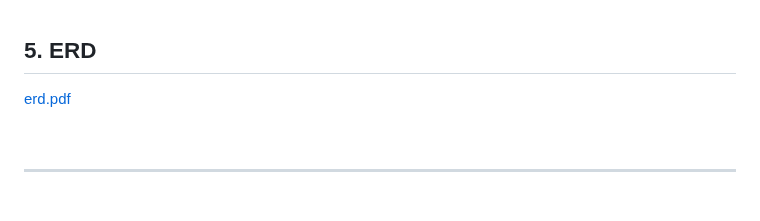
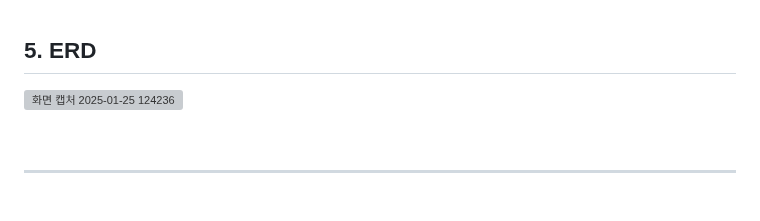
Before and after one commit to cbmja/spocbt-war.ver, a Markdown page: README.md, the part around the change. Rendered like a GitHub page; grey boxes are pictures that could not be loaded.

```diff
--- a/README.md
+++ b/README.md
@@ -63,7 +63,8 @@
 
 ## 5. ERD
 
-[erd.pdf](https://github.com/user-attachments/files/18544730/erd.pdf)
+![화면 캡처 2025-01-25 124236](https://github.com/user-attachments/assets/c90e7a17-ef69-463c-aae3-a300ad59840b)
+
 
 <br/>
 
```
